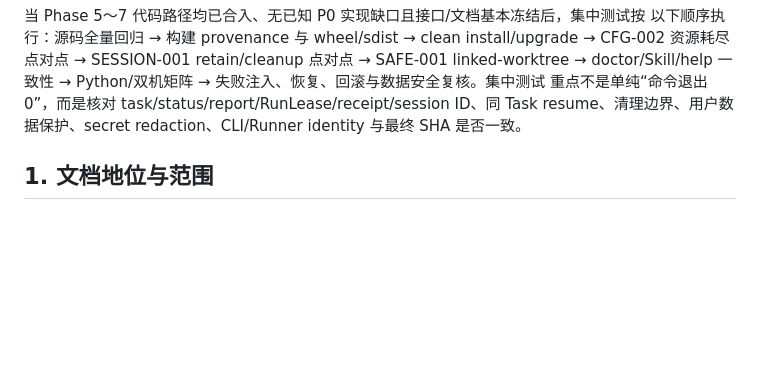
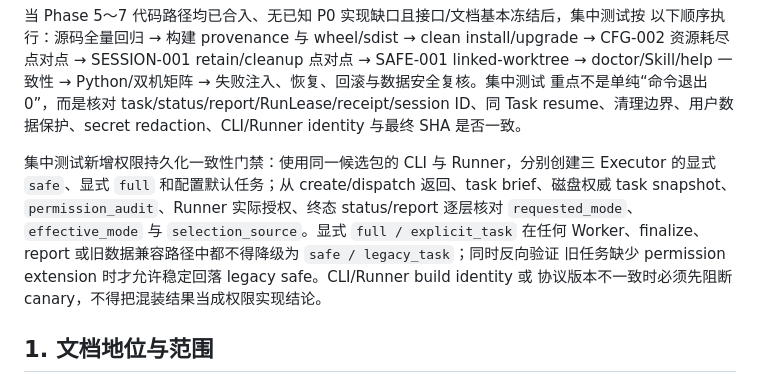
Before and after one commit to roway49/agent-bridge-connect, a Markdown page: AGENTBC_1.0.2A_DEVELOPMENT_CHECKLIST.md, the part around the change. GitHub-like rendering; blank space fills up the shorter version.

Commit message:
docs(test): add permission persistence gate

```diff
--- a/AGENTBC_1.0.2A_DEVELOPMENT_CHECKLIST.md
+++ b/AGENTBC_1.0.2A_DEVELOPMENT_CHECKLIST.md
@@ -111,6 +111,14 @@ doctor/Skill/help 一致性 → Python/双机矩阵 → 失败注入、恢复、
 重点不是单纯“命令退出 0”，而是核对 task/status/report/RunLease/receipt/session ID、同
 Task resume、清理边界、用户数据保护、secret redaction、CLI/Runner identity 与最终 SHA
 是否一致。
+
+集中测试新增权限持久化一致性门禁：使用同一候选包的 CLI 与 Runner，分别创建三 Executor
+的显式 `safe`、显式 `full` 和配置默认任务；从 create/dispatch 返回、task brief、磁盘权威
+task snapshot、`permission_audit`、Runner 实际授权、终态 status/report 逐层核对
+`requested_mode`、`effective_mode` 与 `selection_source`。显式 `full / explicit_task` 在任何
+Worker、finalize、report 或旧数据兼容路径中都不得降级为 `safe / legacy_task`；同时反向验证
+旧任务缺少 permission extension 时才允许稳定回落 legacy safe。CLI/Runner build identity 或
+协议版本不一致时必须先阻断 canary，不得把混装结果当成权限实现结论。
 
 ## 1. 文档地位与范围
 
```
